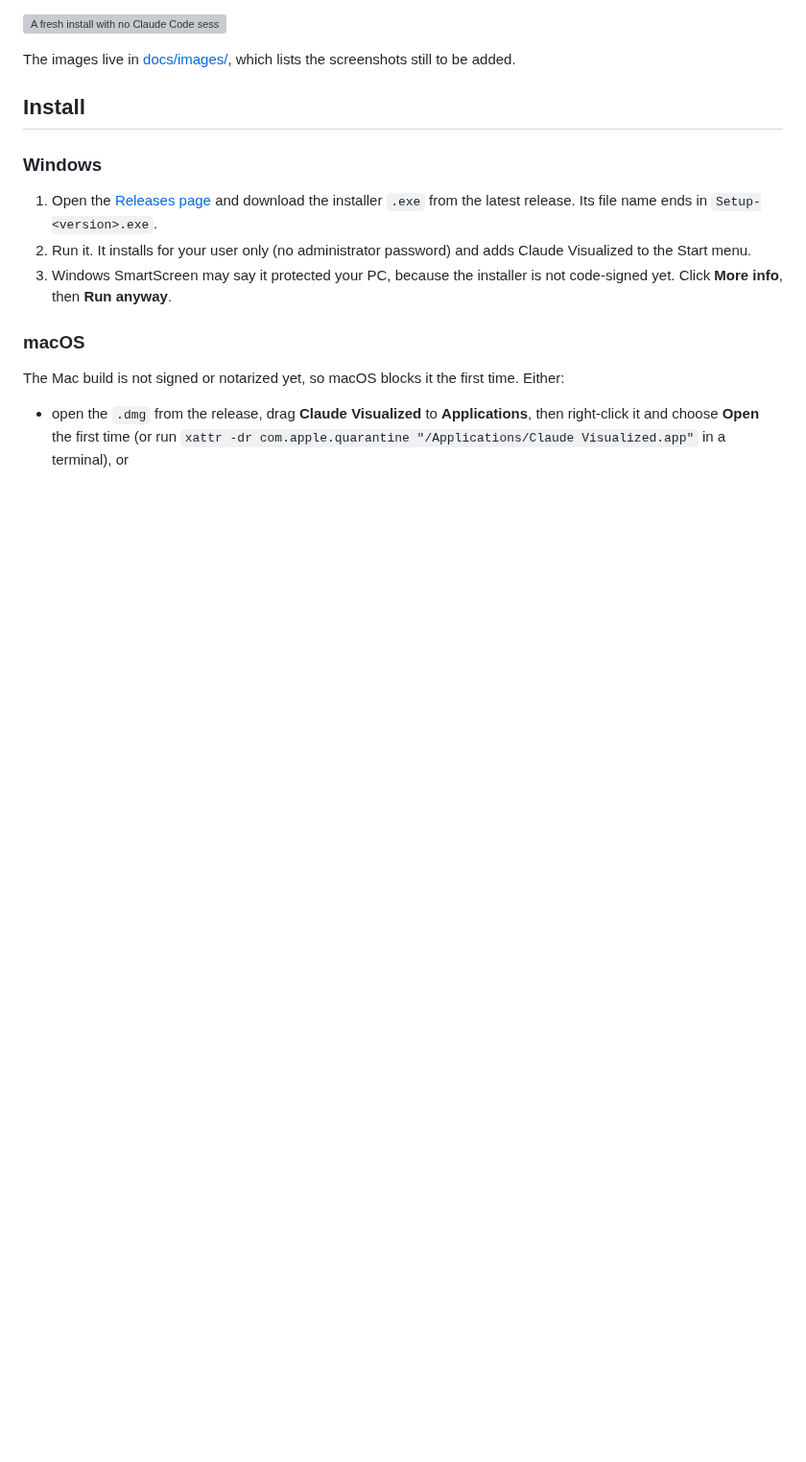
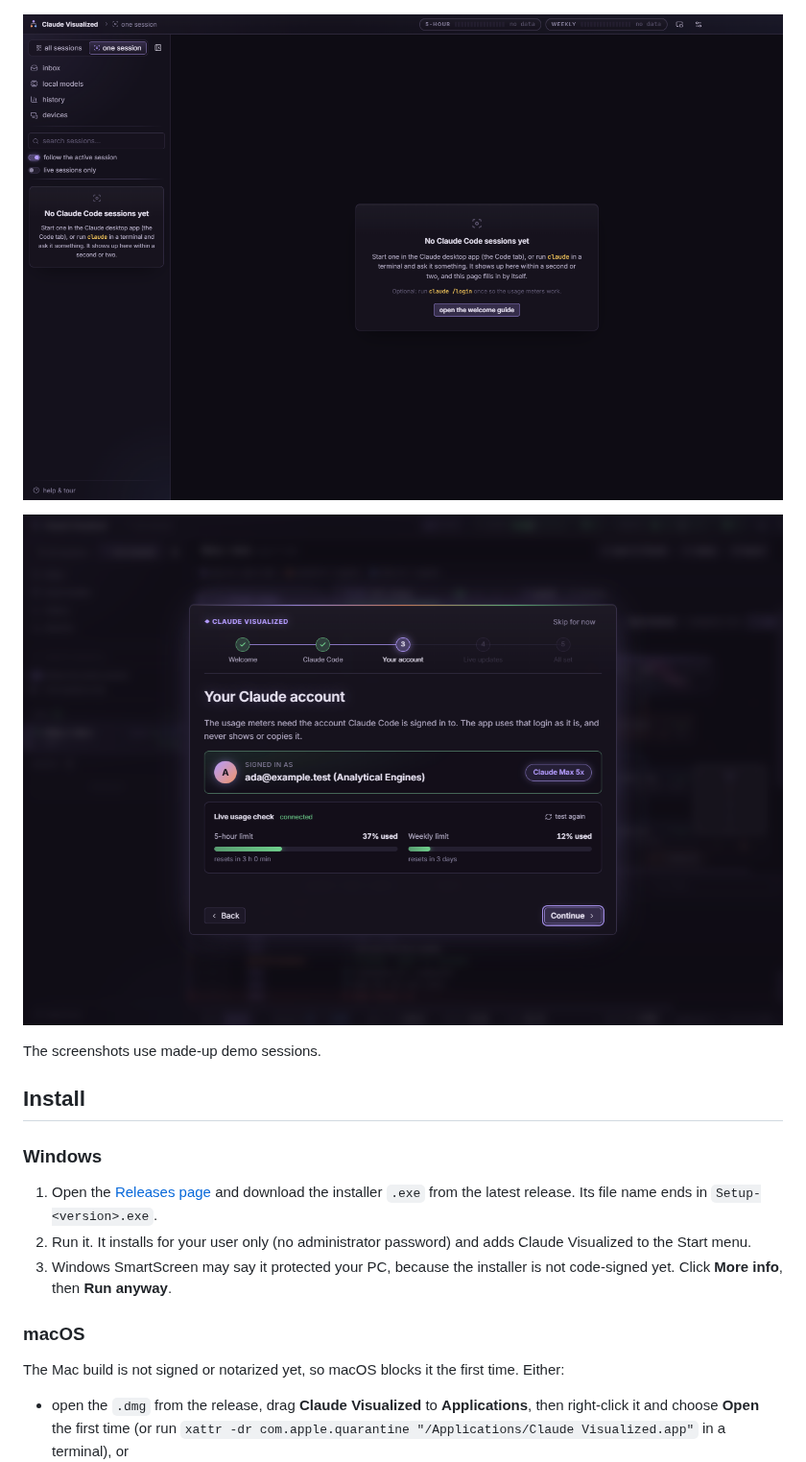
Before and after one commit to fatty8me2/claude-visualized, a Markdown page: README.md, the part around the change. Shown at 96% size. Rendered like a GitHub page; pictures changed too: docs/images/empty-state.png (added), docs/images/setup.png (added); blank space fills up the shorter version; grey boxes are pictures that could not be loaded.

Commit message:
README screenshots (demo data only)
Co-Authored-By: Claude Opus 5.5 <noreply@anthropic.com>

```diff
--- a/README.md
+++ b/README.md
@@ -12,7 +12,9 @@ Claude Visualized is a desktop app for Windows and macOS that shows what your Cl
 
 ![A fresh install with no Claude Code sessions yet](docs/images/empty-state.png)
 
-The images live in [docs/images/](docs/images/), which lists the screenshots still to be added.
+![The first-launch setup wizard checking your Claude account and usage](docs/images/setup.png)
+
+The screenshots use made-up demo sessions.
 
 ## Install
 
```
Also changed, not shown: docs/images/inbox.png (added), docs/images/overview.png (added), docs/images/session-graph.png (added).
